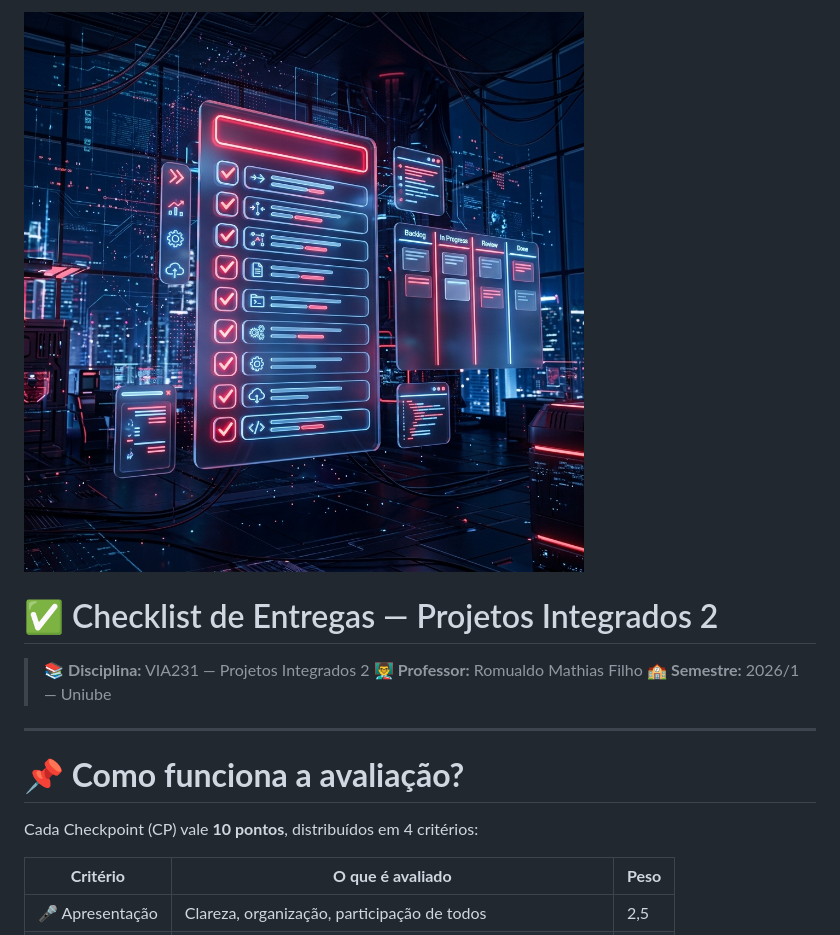
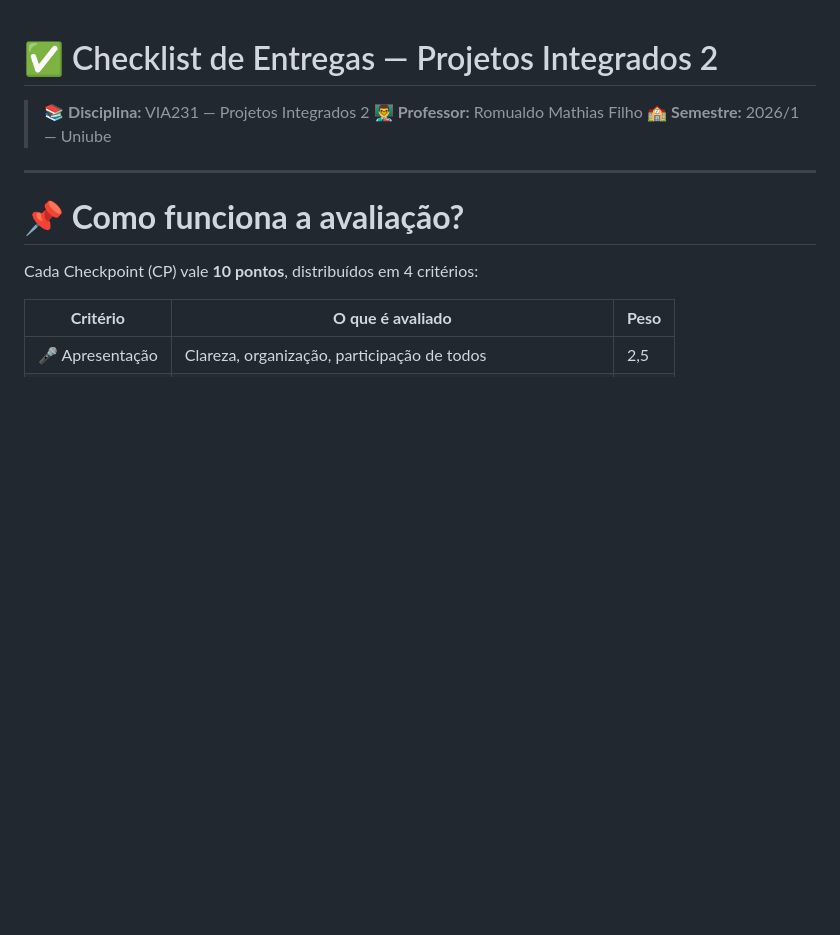
Before and after one commit to rofilho/projetos2, a Markdown page: content/02 - Checklist de Entregas.md, the part around the change. Rendered like a GitHub page; blank space fills up the shorter version.

```diff
--- a/content/02 - Checklist de Entregas.md
+++ b/content/02 - Checklist de Entregas.md
@@ -1,5 +1,3 @@
-![Capa](assets/capa_aula02.png)
-
 # ✅ Checklist de Entregas — Projetos Integrados 2
 
 > 📚 **Disciplina:** VIA231 — Projetos Integrados 2 👨‍🏫 **Professor:** Romualdo Mathias Filho 🏫 **Semestre:** 2026/1 — Uniube
```
Also changed, not shown: content/01 - Informacoes da Turma.md (+0 -2 lines), content/03 - Tabela Mestre de Avaliacao.md (+0 -2 lines).
